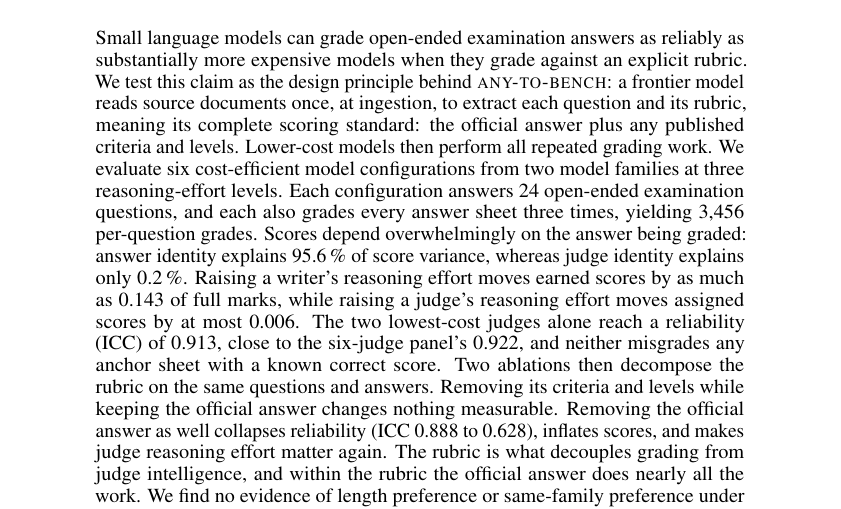
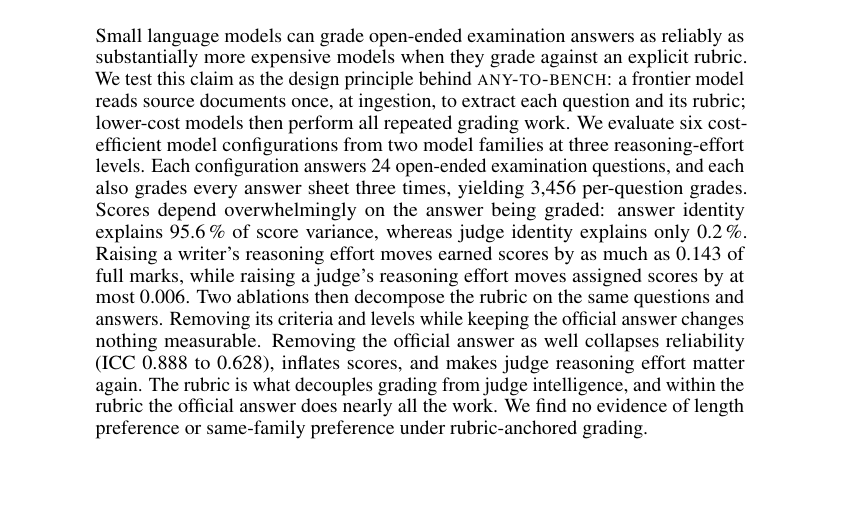
Before and after one commit to JacobLinCool/any-to-bench, a LaTeX paper (research/judge-reliability/report/paper.tex): part of page 1 of 12, cut so that both start at the same text, the shorter picture padded with empty space. Compiled offline with pdfLaTeX.

Commit message:
research: tighten the abstract
Claude-Session: https://claude.ai/code/session_01NtJdMG4Jp6iEg3KbvbL1tF

```diff
--- a/research/judge-reliability/report/paper.tex
+++ b/research/judge-reliability/report/paper.tex
@@ -48,9 +48,8 @@ Small language models can grade open-ended examination answers as reliably as
 substantially more expensive models when they grade against an explicit
 rubric. We test this claim as the design principle behind
 \textsc{any-to-bench}: a frontier model reads source documents once, at
-ingestion, to extract each question and its rubric, meaning its complete
-scoring standard: the official answer plus any published criteria and levels.
-Lower-cost models then perform all repeated grading work. We evaluate six
+ingestion, to extract each question and its rubric; lower-cost models then
+perform all repeated grading work. We evaluate six
 cost-efficient model configurations from two model families at three
 reasoning-effort levels. Each configuration answers 24 open-ended examination
 questions, and each also grades every answer sheet three times, yielding
@@ -58,11 +57,8 @@ questions, and each also grades every answer sheet three times, yielding
 being graded: answer identity explains 95.6\,\% of score variance, whereas
 judge identity explains only 0.2\,\%. Raising a writer's reasoning effort
 moves earned scores by as much as 0.143 of full marks, while raising a
-judge's reasoning effort moves assigned scores by at most 0.006. The two
-lowest-cost judges alone reach a reliability (ICC) of 0.913, close to the
-six-judge panel's 0.922, and neither misgrades any anchor sheet with a known
-correct score. Two ablations then decompose the rubric on the same questions
-and answers. Removing its criteria and levels while keeping the official
+judge's reasoning effort moves assigned scores by at most 0.006. Two
+ablations then decompose the rubric on the same questions and answers. Removing its criteria and levels while keeping the official
 answer changes nothing measurable. Removing the official answer as well
 collapses reliability (ICC 0.888 to 0.628), inflates scores, and makes judge
 reasoning effort matter again. The rubric is what decouples grading from
```
